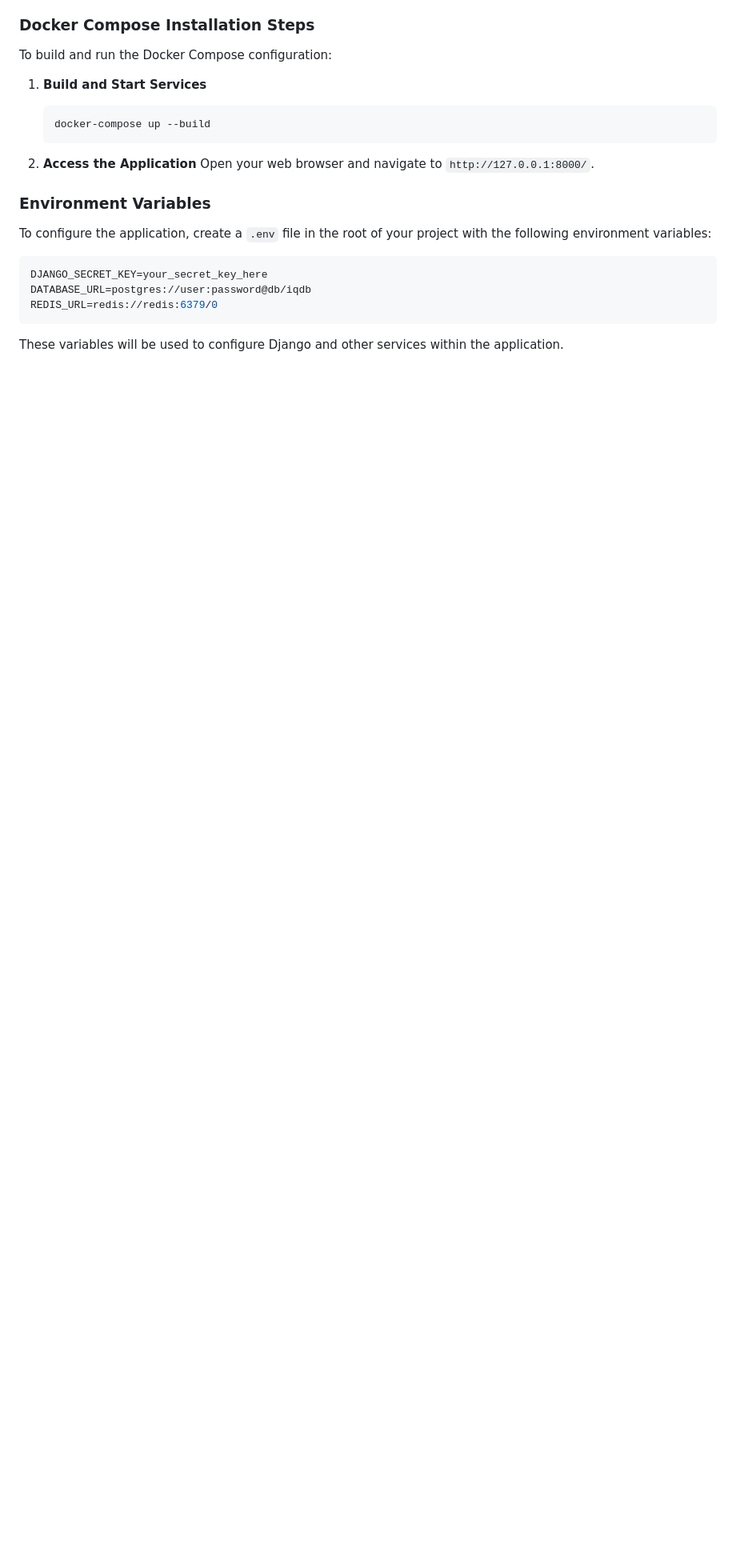
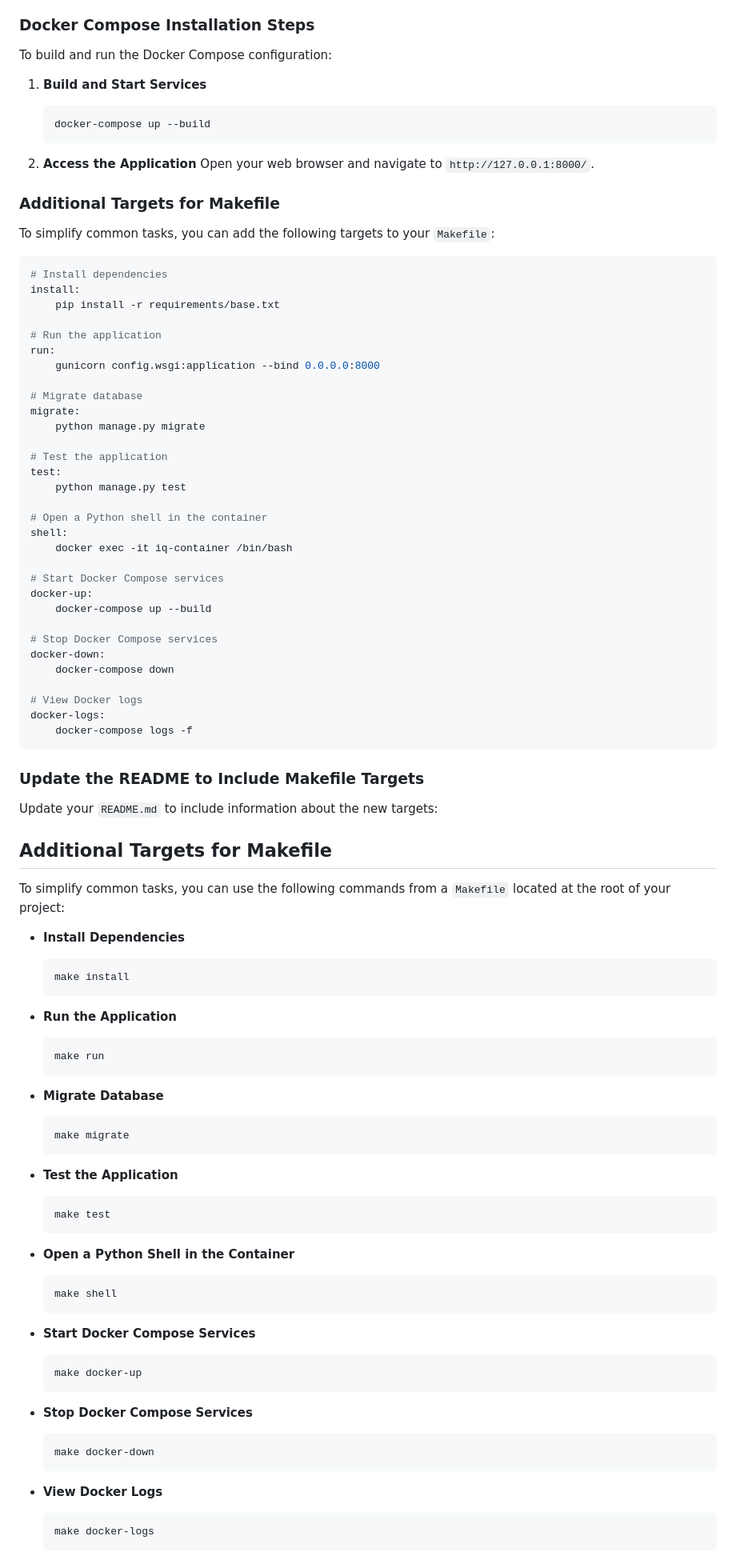
Before and after one commit to sanushshakya/business-iq, a Markdown page: README.md, the part around the change. Shown at 80% size. Drawn GitHub-style; blank space fills up the shorter version.

Commit message:
docs: update README

````diff
--- a/README.md
+++ b/README.md
@@ -107,14 +107,88 @@ To build and run the Docker Compose configuration:
 2. **Access the Application**
    Open your web browser and navigate to `http://127.0.0.1:8000/`.
 
-### Environment Variables
+### Additional Targets for Makefile
 
-To configure the application, create a `.env` file in the root of your project with the following environment variables:
+To simplify common tasks, you can add the following targets to your `Makefile`:
 
-```sh
-DJANGO_SECRET_KEY=your_secret_key_here
-DATABASE_URL=postgres://user:password@db/iqdb
-REDIS_URL=redis://redis:6379/0
+```makefile
+# Install dependencies
+install:
+    pip install -r requirements/base.txt
+
+# Run the application
+run:
+    gunicorn config.wsgi:application --bind 0.0.0.0:8000
+
+# Migrate database
+migrate:
+    python manage.py migrate
+
+# Test the application
+test:
+    python manage.py test
+
+# Open a Python shell in the container
+shell:
+    docker exec -it iq-container /bin/bash
+
+# Start Docker Compose services
+docker-up:
+    docker-compose up --build
+
+# Stop Docker Compose services
+docker-down:
+    docker-compose down
+
+# View Docker logs
+docker-logs:
+    docker-compose logs -f
 ```
 
-These variables will be used to configure Django and other services within the application.
+### Update the README to Include Makefile Targets
+
+Update your `README.md` to include information about the new targets:
+
+## Additional Targets for Makefile
+
+To simplify common tasks, you can use the following commands from a `Makefile` located at the root of your project:
+
+- **Install Dependencies**
+  ```sh
+  make install
+  ```
+
+- **Run the Application**
+  ```sh
+  make run
+  ```
+
+- **Migrate Database**
+  ```sh
+  make migrate
+  ```
+
+- **Test the Application**
+  ```sh
+  make test
+  ```
+
+- **Open a Python Shell in the Container**
+  ```sh
+  make shell
+  ```
+
+- **Start Docker Compose Services**
+  ```sh
+  make docker-up
+  ```
+
+- **Stop Docker Compose Services**
+  ```sh
+  make docker-down
+  ```
+
+- **View Docker Logs**
+  ```sh
+  make docker-logs
+  ```
````
